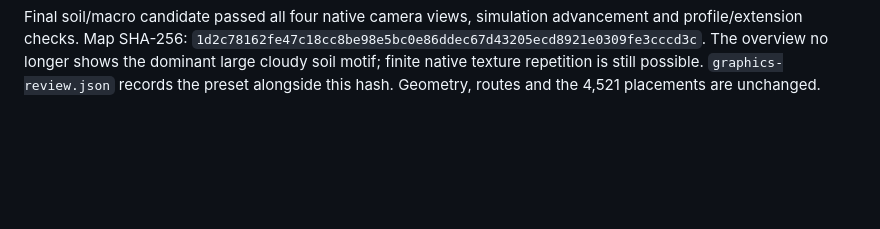
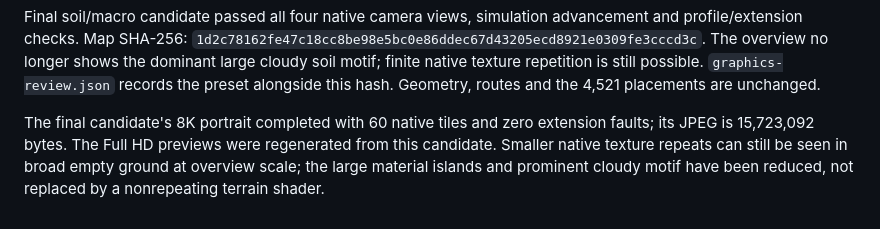
Before and after one commit to NotNBR/bfme-workshop, a Markdown page: docs/ashen-march-format-findings.md, the part around the change. Rendered like a GitHub page; blank space fills up the shorter version.

Commit message:
Record final terrain portrait verification

```diff
--- a/docs/ashen-march-format-findings.md
+++ b/docs/ashen-march-format-findings.md
@@ -245,3 +245,9 @@ advancement and profile/extension checks. Map SHA-256:
 The overview no longer shows the dominant large cloudy soil motif; finite native
 texture repetition is still possible. `graphics-review.json` records the preset
 alongside this hash. Geometry, routes and the 4,521 placements are unchanged.
+
+The final candidate's 8K portrait completed with 60 native tiles and zero extension
+faults; its JPEG is 15,723,092 bytes. The Full HD previews were regenerated from
+this candidate. Smaller native texture repeats can still be seen in broad empty
+ground at overview scale; the large material islands and prominent cloudy motif
+have been reduced, not replaced by a nonrepeating terrain shader.
```
